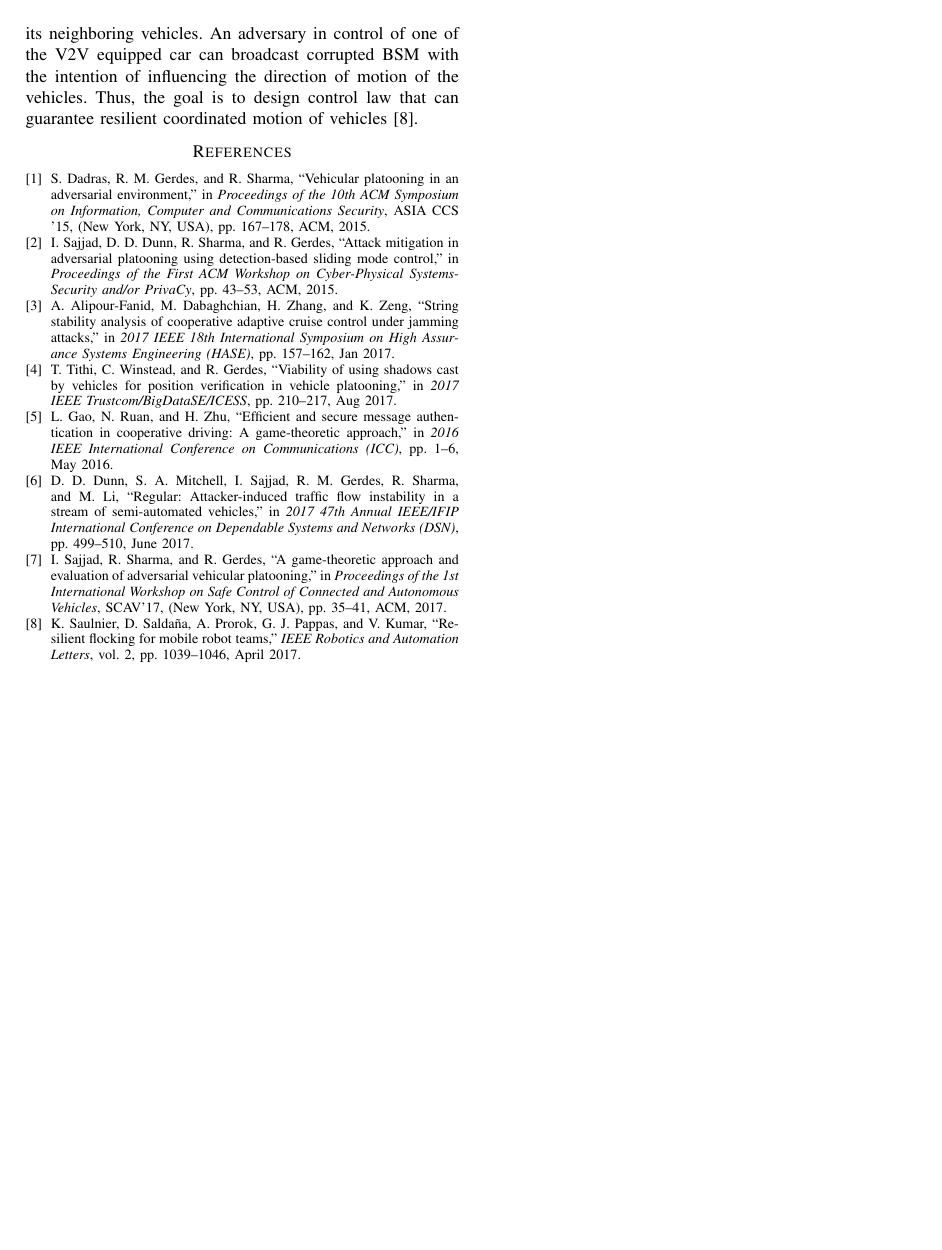
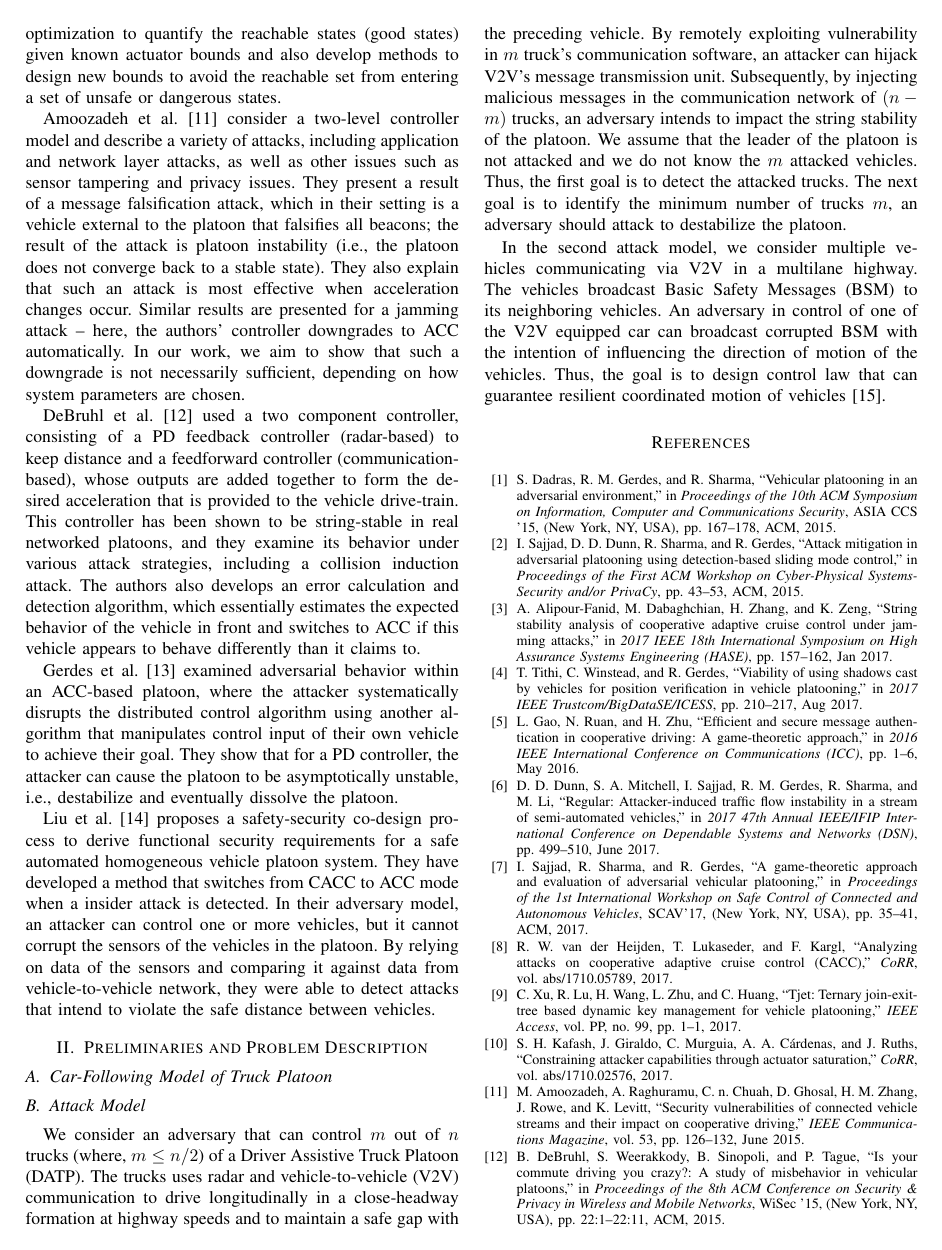
Before and after one commit to RajGDutta/DistVehPro, a LaTeX paper (Distributed_Algorithm.tex, which reads secs/Priorart.tex): page 2 of 2 before the commit and page 2 of 3 after it. Compiled offline with pdfLaTeX.

Commit message:
Summary of all relevant priorart written

```diff
--- a/secs/Priorart.tex
+++ b/secs/Priorart.tex
@@ -24,3 +24,17 @@ Gao et al. \cite{GRZ16}  proposed an effective cooperative message authenticatio
 Dunn et al. \cite{DMSGSL17} determine the conditions that an attacker can exploit to violate string stability of heterogeneous platoon of ACC or CACC vehicles. They also proved that after attack the platoon will continually deviate from the desired state even in the absence of additional input to the system. The attack is demonstrated in mixed-traffic scenario that have combination of automated and non-automated vehicles on the same lane. An active attacker having control of a vehicle coordinate with passive attackers in the platton (whose control laws it can modify remotely) to cause maximum traffic flow instability.
 
 Sajjad et al. \cite{SSG17} applied methods from game theory to the problem of vehicular platooning and illustrated the behavior of an attacker employing an optimal strategy.  An infinite time horizon, linear quadratic zeros-sum game was formulated whose saddle point solution was found using methods from optimal control. The various solutions to this problem demonstrated that it was hard to achieve a setting that sees one  attacker vehicle colliding with other cars or causing large oscillations in traffic flow while still fairing well in the game itself. Thus, it was usually not in the best interest of the attacker to disrupt regular operation.
+
+Heijden et al. \cite{HLK17} developed a framework within which impact of various attacks and resilience of vehicle controllers could be analyzed. They performed their experiments on Plexe simulator that includes a constant spacing controller, a controller with graceful degradation, and a consensus controller.
+
+Xu et al. \cite{XLWZH17} proposed a dynamic ternary join-exit-tree (TJET) based dynamic key management scheme for secure communication in a vehicle platoon. The method efficiently updates keys of vehicles joining and leaving a platoon as well as of platoons merging and splitting. This mechanism prevents an attacker controlled vehicle from being part of the platoon i.e. prevents from active outside attack by implementing authetication, data integrity, forward security, backward security, and resistance to key control. However, they cannot prevent against insider attack i.e. a vehicle which is part of the platoon and is taken control by an adversary.
+
+ Kafash et al. \cite{KGMCR17} proposes an approach for limiting the capabilities of an attacker by imposing artificial bounds on the control inputs that drive the system. Whether the attack was caused by manipulation of the control inputs or sensors, these actuator bounds could restrict the system from reaching unsafe states. They derive methods based on convex optimization to quantify the reachable states (good states) given known actuator bounds and also develop methods to design new bounds to avoid the reachable set from entering a set of unsafe or dangerous states.
+
+Amoozadeh et al. \cite{ARCGZRL15} consider a two-level controller model and describe a variety of attacks, including application and network layer attacks, as well as other issues such as sensor tampering and privacy issues. They present a result of a message falsification attack, which in their setting is a vehicle external to the platoon that falsifies all beacons; the result of the attack is platoon instability (i.e., the platoon does not converge back to a stable state). They also explain that such an attack is most effective when acceleration changes occur. Similar results are presented for a jamming attack – here, the authors’ controller downgrades to ACC automatically. In our work, we aim to show that such a downgrade is not necessarily sufficient, depending on how system parameters are chosen.
+
+DeBruhl et al. \cite{DWST15} used a two component controller, consisting of a PD feedback controller (radar-based) to keep distance and a feedforward controller (communication-based), whose outputs are added together to form the desired acceleration that is provided to the vehicle drive-train. This controller has been shown to be string-stable in real networked platoons, and they examine its behavior under various attack strategies, including a collision induction attack. The authors also develops an error calculation and detection algorithm, which essentially estimates the expected behavior of the vehicle in front and switches to ACC if this vehicle appears to behave differently than it claims to.
+
+Gerdes et al. \cite{GWH13} examined adversarial behavior within an ACC-based platoon, where the attacker systematically disrupts the distributed control algorithm using another algorithm that manipulates control input of their own vehicle to achieve their goal. They show that for a PD controller, the attacker can cause the platoon to be asymptotically unstable, i.e., destabilize and eventually dissolve the platoon.
+
+Liu et al. \cite{LMWZ17} proposes a safety-security co-design process to derive functional security requirements for a safe automated homogeneous vehicle platoon system. They have developed a method that switches from CACC to ACC mode when a insider attack is detected. In their adversary model, an attacker can control one or more vehicles, but it cannot corrupt the sensors of the vehicles in the platoon. By relying on data of the sensors and comparing it against data from vehicle-to-vehicle network, they were able to detect attacks that intend to violate the safe distance between vehicles.
```
